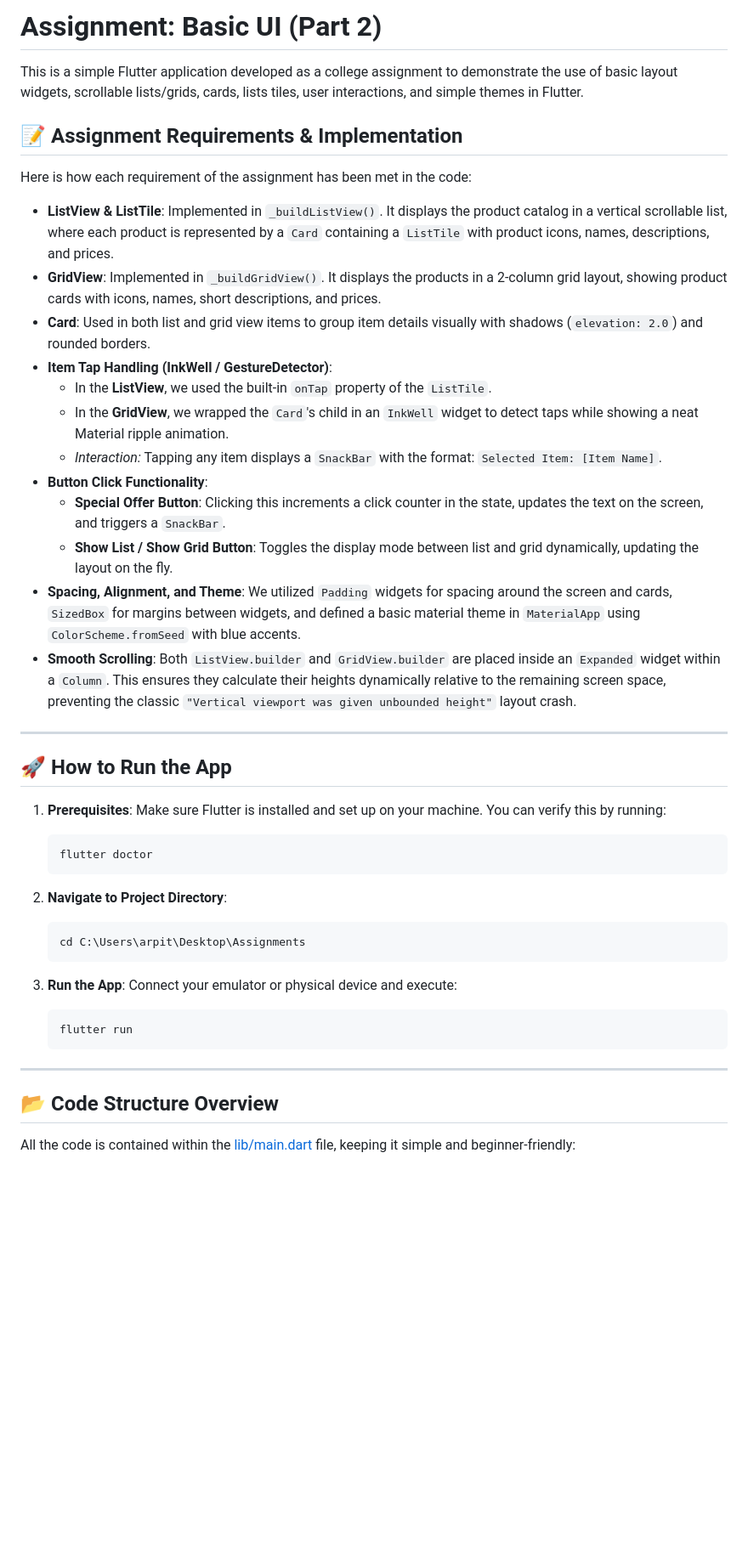
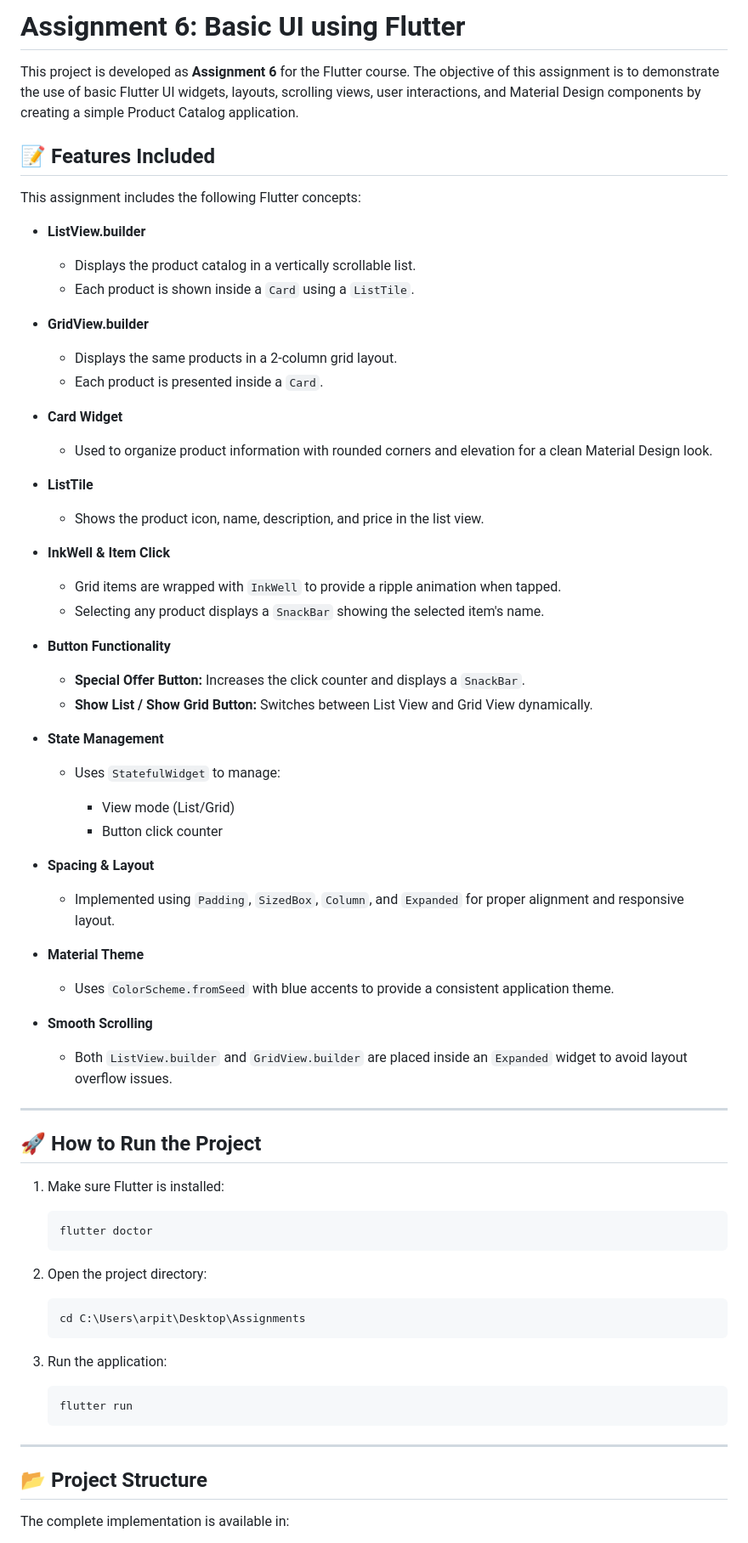
Before and after one commit to apandey-dev/Assignment-06, a Markdown page: README.md, the part around one of its changes. Shown at 85% size. Drawn GitHub-style; blank space fills up the shorter version.

Commit message:
Revise README for Assignment 6 details and features
Updated README to reflect changes in assignment title, features, and project structure. Enhanced clarity on project requirements and running instructions.

````diff
--- a/README.md
+++ b/README.md
@@ -1,46 +1,83 @@
-# Assignment: Basic UI (Part 2)
+# Assignment 6: Basic UI using Flutter
 
-This is a simple Flutter application developed as a college assignment to demonstrate the use of basic layout widgets, scrollable lists/grids, cards, lists tiles, user interactions, and simple themes in Flutter.
+This project is developed as **Assignment 6** for the Flutter course. The objective of this assignment is to demonstrate the use of basic Flutter UI widgets, layouts, scrolling views, user interactions, and Material Design components by creating a simple Product Catalog application.
 
-## 📝 Assignment Requirements & Implementation
+## 📝 Features Included
 
-Here is how each requirement of the assignment has been met in the code:
+This assignment includes the following Flutter concepts:
 
-*   **ListView & ListTile**: Implemented in `_buildListView()`. It displays the product catalog in a vertical scrollable list, where each product is represented by a `Card` containing a `ListTile` with product icons, names, descriptions, and prices.
-*   **GridView**: Implemented in `_buildGridView()`. It displays the products in a 2-column grid layout, showing product cards with icons, names, short descriptions, and prices.
-*   **Card**: Used in both list and grid view items to group item details visually with shadows (`elevation: 2.0`) and rounded borders.
-*   **Item Tap Handling (InkWell / GestureDetector)**:
-    *   In the **ListView**, we used the built-in `onTap` property of the `ListTile`.
-    *   In the **GridView**, we wrapped the `Card`'s child in an `InkWell` widget to detect taps while showing a neat Material ripple animation.
-    *   *Interaction:* Tapping any item displays a `SnackBar` with the format: `Selected Item: [Item Name]`.
-*   **Button Click Functionality**:
-    *   **Special Offer Button**: Clicking this increments a click counter in the state, updates the text on the screen, and triggers a `SnackBar`.
-    *   **Show List / Show Grid Button**: Toggles the display mode between list and grid dynamically, updating the layout on the fly.
-*   **Spacing, Alignment, and Theme**: We utilized `Padding` widgets for spacing around the screen and cards, `SizedBox` for margins between widgets, and defined a basic material theme in `MaterialApp` using `ColorScheme.fromSeed` with blue accents.
-*   **Smooth Scrolling**: Both `ListView.builder` and `GridView.builder` are placed inside an `Expanded` widget within a `Column`. This ensures they calculate their heights dynamically relative to the remaining screen space, preventing the classic `"Vertical viewport was given unbounded height"` layout crash.
+* **ListView.builder**
+
+  * Displays the product catalog in a vertically scrollable list.
+  * Each product is shown inside a `Card` using a `ListTile`.
+
+* **GridView.builder**
+
+  * Displays the same products in a 2-column grid layout.
+  * Each product is presented inside a `Card`.
+
+* **Card Widget**
+
+  * Used to organize product information with rounded corners and elevation for a clean Material Design look.
+
+* **ListTile**
+
+  * Shows the product icon, name, description, and price in the list view.
+
+* **InkWell & Item Click**
+
+  * Grid items are wrapped with `InkWell` to provide a ripple animation when tapped.
+  * Selecting any product displays a `SnackBar` showing the selected item's name.
+
+* **Button Functionality**
+
+  * **Special Offer Button:** Increases the click counter and displays a `SnackBar`.
+  * **Show List / Show Grid Button:** Switches between List View and Grid View dynamically.
+
+* **State Management**
+
+  * Uses `StatefulWidget` to manage:
+
+    * View mode (List/Grid)
+    * Button click counter
+
+* **Spacing & Layout**
+
+  * Implemented using `Padding`, `SizedBox`, `Column`, and `Expanded` for proper alignment and responsive layout.
+
+* **Material Theme**
+
+  * Uses `ColorScheme.fromSeed` with blue accents to provide a consistent application theme.
+
+* **Smooth Scrolling**
+
+  * Both `ListView.builder` and `GridView.builder` are placed inside an `Expanded` widget to avoid layout overflow issues.
 
 ---
 
-## 🚀 How to Run the App
+## 🚀 How to Run the Project
 
-1.  **Prerequisites**: Make sure Flutter is installed and set up on your machine. You can verify this by running:
-    ```bash
-    flutter doctor
-    ```
+1. Make sure Flutter is installed:
 
-2.  **Navigate to Project Directory**:
-    ```bash
-    cd C:\Users\arpit\Desktop\Assignments
-    ```
+   ```bash
+   flutter doctor
+   ```
 
-3.  **Run the App**: Connect your emulator or physical device and execute:
-    ```bash
-    flutter run
-    ```
+2. Open the project directory:
+
+   ```bash
+   cd C:\Users\arpit\Desktop\Assignments
+   ```
+
+3. Run the application:
+
+   ```bash
+   flutter run
+   ```
 
 ---
 
-## 📂 Code Structure Overview
+## 📂 Project Structure
 
-All the code is contained within the [lib/main.dart](file:///C:/Users/arpit/Desktop/Assignments/lib/main.dart) file, keeping it simple and beginner-friendly:
+The complete implementation is available in:
 
````
Also changed, not shown: other parts of README.md (+28 -4 lines).
